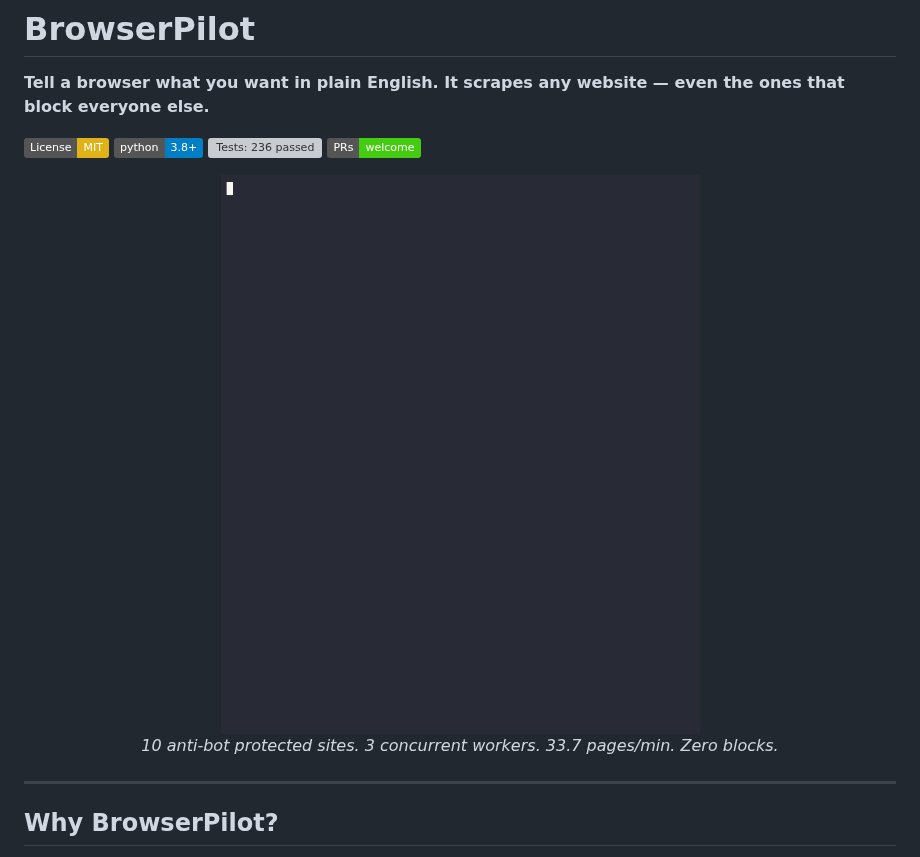
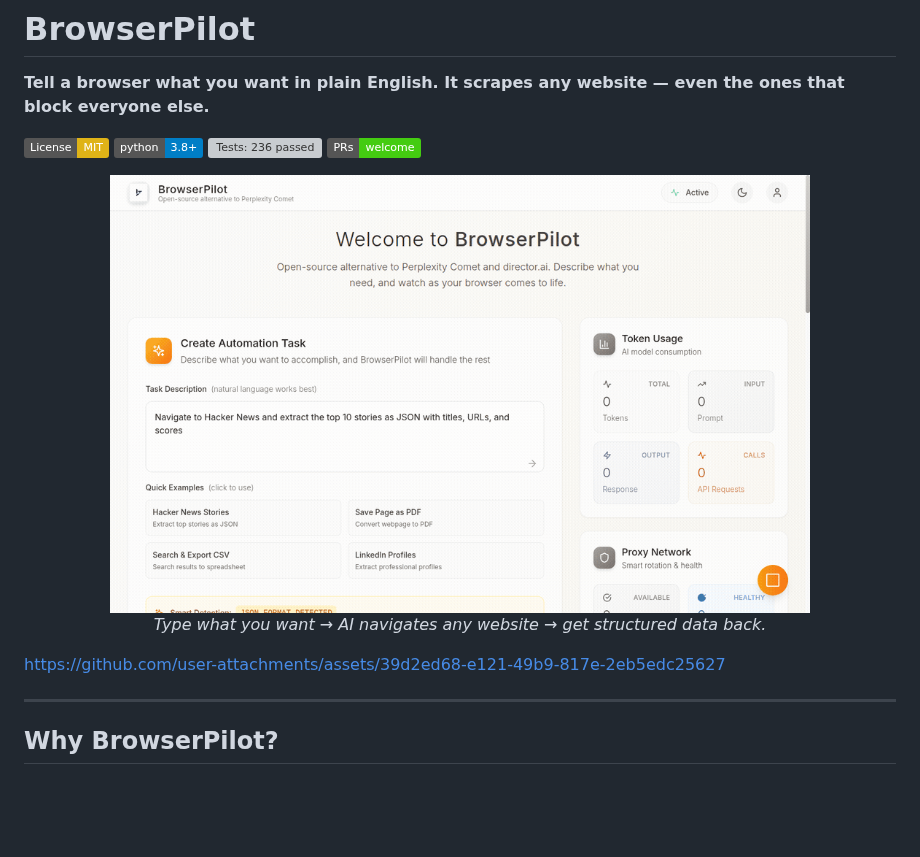
Before and after one commit to ai-naymul/BrowserPilot, a Markdown page: README.md, the part around one of its changes. GitHub-like rendering; pictures changed too: docs/stealth-benchmarks/browserpilot_demo.gif (added); badges without logos; blank space fills up the shorter version; grey boxes are pictures that could not be loaded.

Commit message:
docs: add AI browser demo GIF as README hero
Record and add animated GIF showing the full product flow:
dashboard → type prompt → AI navigates → decision log → screenshot
capture. Restructure README: product demo first, stealth proof
second, bulk scraping third.

```diff
--- a/README.md
+++ b/README.md
@@ -8,10 +8,12 @@
 [![PRs Welcome](https://img.shields.io/badge/PRs-welcome-brightgreen.svg)](http://makeapullrequest.com)
 
 <p align="center">
-  <img src="docs/stealth-benchmarks/bulk_demo.gif" alt="BrowserPilot bulk scraping 10 protected sites at 33 pages/min" width="700">
+  <img src="docs/stealth-benchmarks/browserpilot_demo.gif" alt="BrowserPilot — type a prompt, AI navigates and extracts data" width="700">
   <br>
-  <em>10 anti-bot protected sites. 3 concurrent workers. 33.7 pages/min. Zero blocks.</em>
+  <em>Type what you want → AI navigates any website → get structured data back.</em>
 </p>
+
+https://github.com/user-attachments/assets/39d2ed68-e121-49b9-817e-2eb5edc25627
 
 ---
 
```
Also changed, not shown: other parts of README.md (+4 -0 lines).
